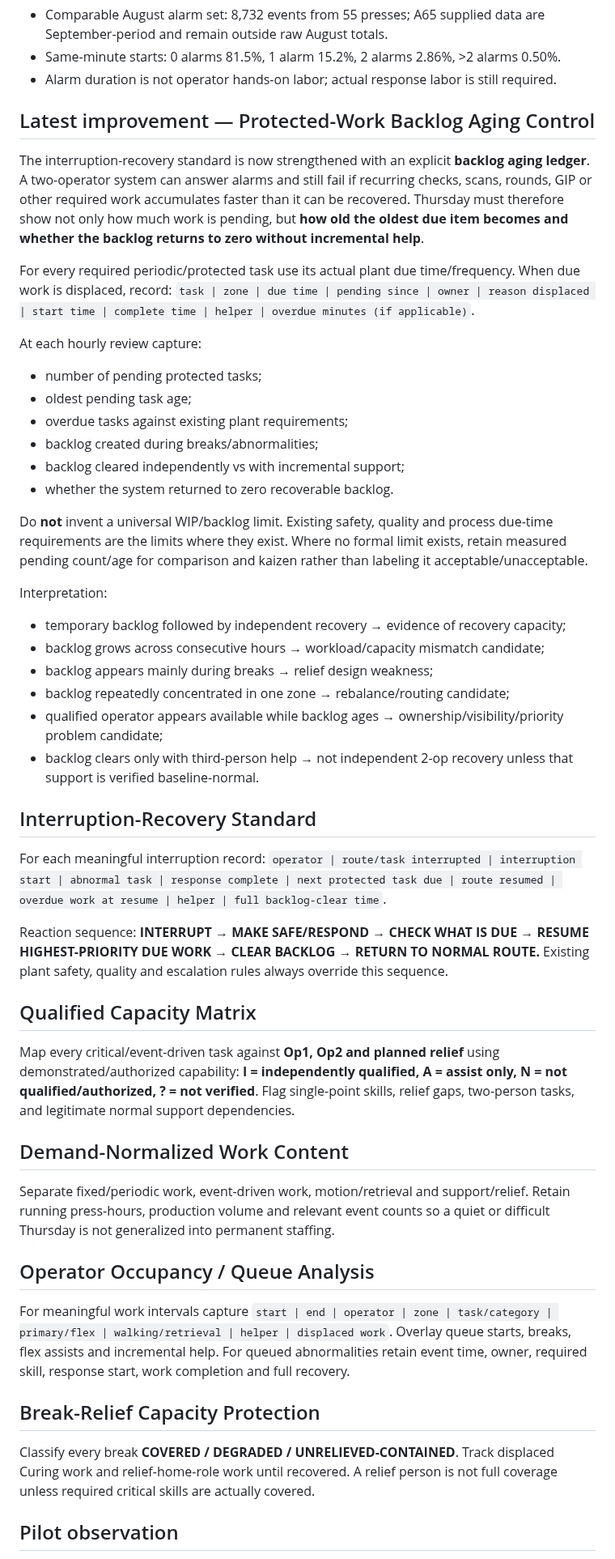
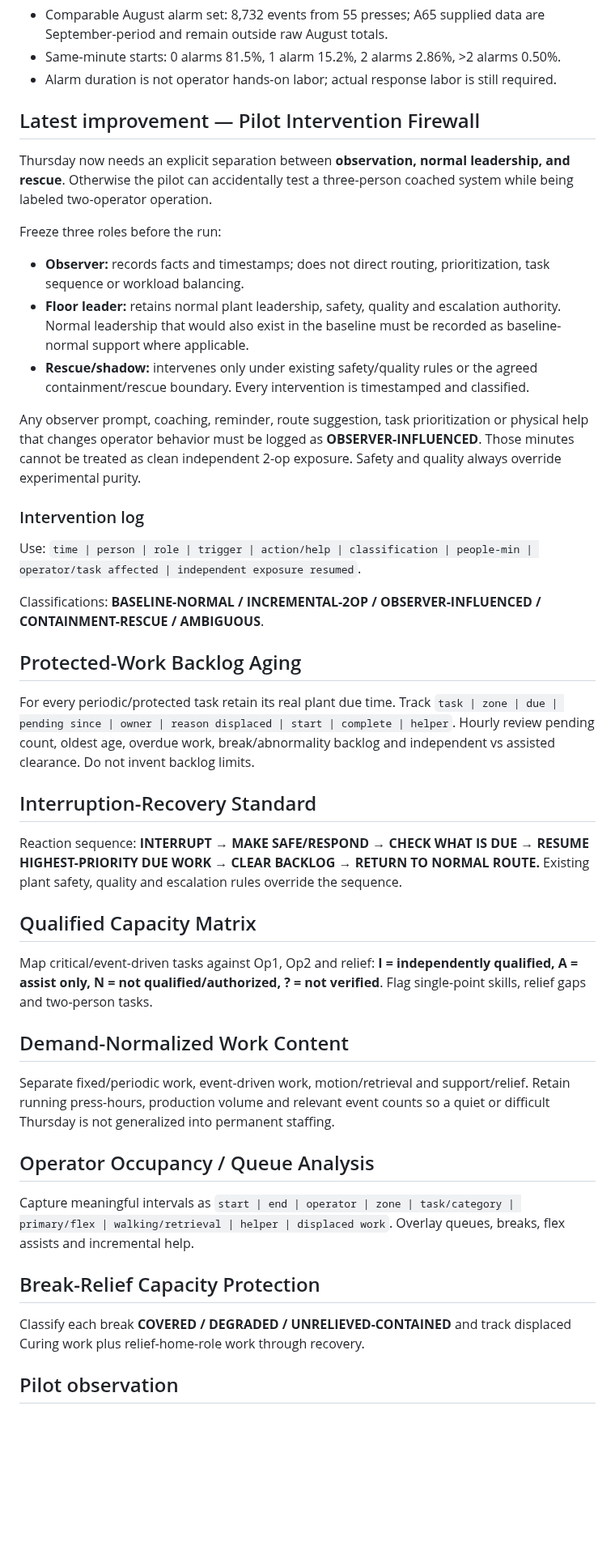
Before and after one commit to nithin1999/Playground, a Markdown page: curing-tpmh-dashboard/README.md, the part around one of its changes. Shown at 81% size. GitHub-like rendering; blank space fills up the shorter version.

Commit message:
Add pilot intervention firewall and observer integrity control

```diff
--- a/curing-tpmh-dashboard/README.md
+++ b/curing-tpmh-dashboard/README.md
@@ -8,44 +8,37 @@
 - Same-minute starts: 0 alarms 81.5%, 1 alarm 15.2%, 2 alarms 2.86%, >2 alarms 0.50%.
 - Alarm duration is not operator hands-on labor; actual response labor is still required.
 
-## Latest improvement — Protected-Work Backlog Aging Control
-The interruption-recovery standard is now strengthened with an explicit **backlog aging ledger**. A two-operator system can answer alarms and still fail if recurring checks, scans, rounds, GIP or other required work accumulates faster than it can be recovered. Thursday must therefore show not only how much work is pending, but **how old the oldest due item becomes and whether the backlog returns to zero without incremental help**.
+## Latest improvement — Pilot Intervention Firewall
+Thursday now needs an explicit separation between **observation, normal leadership, and rescue**. Otherwise the pilot can accidentally test a three-person coached system while being labeled two-operator operation.
 
-For every required periodic/protected task use its actual plant due time/frequency. When due work is displaced, record: `task | zone | due time | pending since | owner | reason displaced | start time | complete time | helper | overdue minutes (if applicable)`.
+Freeze three roles before the run:
+- **Observer:** records facts and timestamps; does not direct routing, prioritization, task sequence or workload balancing.
+- **Floor leader:** retains normal plant leadership, safety, quality and escalation authority. Normal leadership that would also exist in the baseline must be recorded as baseline-normal support where applicable.
+- **Rescue/shadow:** intervenes only under existing safety/quality rules or the agreed containment/rescue boundary. Every intervention is timestamped and classified.
 
-At each hourly review capture:
-- number of pending protected tasks;
-- oldest pending task age;
-- overdue tasks against existing plant requirements;
-- backlog created during breaks/abnormalities;
-- backlog cleared independently vs with incremental support;
-- whether the system returned to zero recoverable backlog.
+Any observer prompt, coaching, reminder, route suggestion, task prioritization or physical help that changes operator behavior must be logged as **OBSERVER-INFLUENCED**. Those minutes cannot be treated as clean independent 2-op exposure. Safety and quality always override experimental purity.
 
-Do **not** invent a universal WIP/backlog limit. Existing safety, quality and process due-time requirements are the limits where they exist. Where no formal limit exists, retain measured pending count/age for comparison and kaizen rather than labeling it acceptable/unacceptable.
+### Intervention log
+Use: `time | person | role | trigger | action/help | classification | people-min | operator/task affected | independent exposure resumed`.
 
-Interpretation:
-- temporary backlog followed by independent recovery → evidence of recovery capacity;
-- backlog grows across consecutive hours → workload/capacity mismatch candidate;
-- backlog appears mainly during breaks → relief design weakness;
-- backlog repeatedly concentrated in one zone → rebalance/routing candidate;
-- qualified operator appears available while backlog ages → ownership/visibility/priority problem candidate;
-- backlog clears only with third-person help → not independent 2-op recovery unless that support is verified baseline-normal.
+Classifications: **BASELINE-NORMAL / INCREMENTAL-2OP / OBSERVER-INFLUENCED / CONTAINMENT-RESCUE / AMBIGUOUS**.
+
+## Protected-Work Backlog Aging
+For every periodic/protected task retain its real plant due time. Track `task | zone | due | pending since | owner | reason displaced | start | complete | helper`. Hourly review pending count, oldest age, overdue work, break/abnormality backlog and independent vs assisted clearance. Do not invent backlog limits.
 
 ## Interruption-Recovery Standard
-For each meaningful interruption record: `operator | route/task interrupted | interruption start | abnormal task | response complete | next protected task due | route resumed | overdue work at resume | helper | full backlog-clear time`.
-
-Reaction sequence: **INTERRUPT → MAKE SAFE/RESPOND → CHECK WHAT IS DUE → RESUME HIGHEST-PRIORITY DUE WORK → CLEAR BACKLOG → RETURN TO NORMAL ROUTE.** Existing plant safety, quality and escalation rules always override this sequence.
+Reaction sequence: **INTERRUPT → MAKE SAFE/RESPOND → CHECK WHAT IS DUE → RESUME HIGHEST-PRIORITY DUE WORK → CLEAR BACKLOG → RETURN TO NORMAL ROUTE.** Existing plant safety, quality and escalation rules override the sequence.
 
 ## Qualified Capacity Matrix
-Map every critical/event-driven task against **Op1, Op2 and planned relief** using demonstrated/authorized capability: **I = independently qualified, A = assist only, N = not qualified/authorized, ? = not verified**. Flag single-point skills, relief gaps, two-person tasks, and legitimate normal support dependencies.
+Map critical/event-driven tasks against Op1, Op2 and relief: **I = independently qualified, A = assist only, N = not qualified/authorized, ? = not verified**. Flag single-point skills, relief gaps and two-person tasks.
 
 ## Demand-Normalized Work Content
 Separate fixed/periodic work, event-driven work, motion/retrieval and support/relief. Retain running press-hours, production volume and relevant event counts so a quiet or difficult Thursday is not generalized into permanent staffing.
 
 ## Operator Occupancy / Queue Analysis
-For meaningful work intervals capture `start | end | operator | zone | task/category | primary/flex | walking/retrieval | helper | displaced work`. Overlay queue starts, breaks, flex assists and incremental help. For queued abnormalities retain event time, owner, required skill, response start, work completion and full recovery.
+Capture meaningful intervals as `start | end | operator | zone | task/category | primary/flex | walking/retrieval | helper | displaced work`. Overlay queues, breaks, flex assists and incremental help.
 
 ## Break-Relief Capacity Protection
-Classify every break **COVERED / DEGRADED / UNRELIEVED-CONTAINED**. Track displaced Curing work and relief-home-role work until recovered. A relief person is not full coverage unless required critical skills are actually covered.
+Classify each break **COVERED / DEGRADED / UNRELIEVED-CONTAINED** and track displaced Curing work plus relief-home-role work through recovery.
 
 ## Pilot observation
```
Also changed, not shown: other parts of curing-tpmh-dashboard/README.md (+21 -26 lines).
